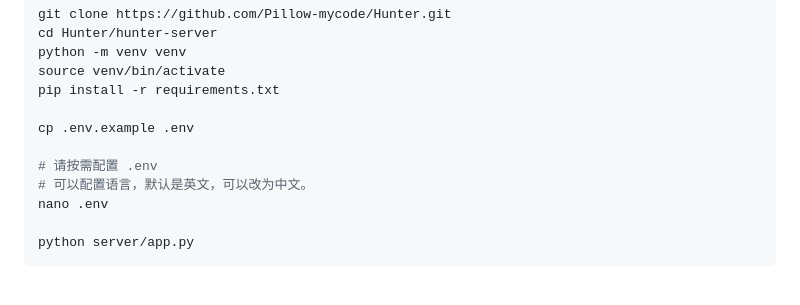
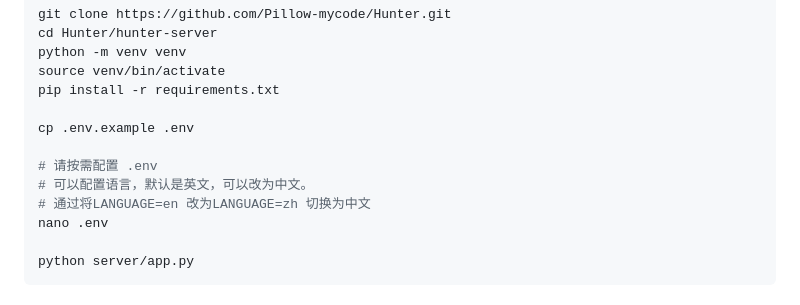
Before and after one commit to Pillow-mycode/Hunter, a Markdown page: README_CN.md, the part around the change. GitHub-like rendering.

Commit message:
Update README_CN.md with language configuration
Add instructions to switch language to Chinese in .env

```diff
--- a/README_CN.md
+++ b/README_CN.md
@@ -35,6 +35,7 @@ cp .env.example .env
 
 # 请按需配置 .env
 # 可以配置语言，默认是英文，可以改为中文。
+# 通过将LANGUAGE=en 改为LANGUAGE=zh 切换为中文
 nano .env
 
 python server/app.py
```
